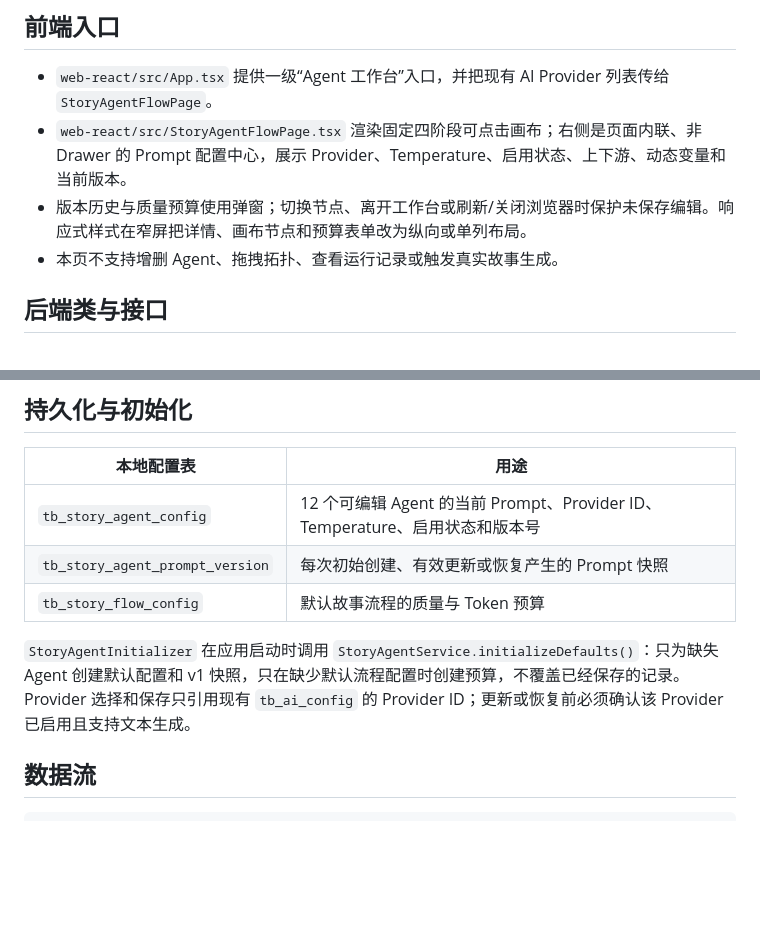
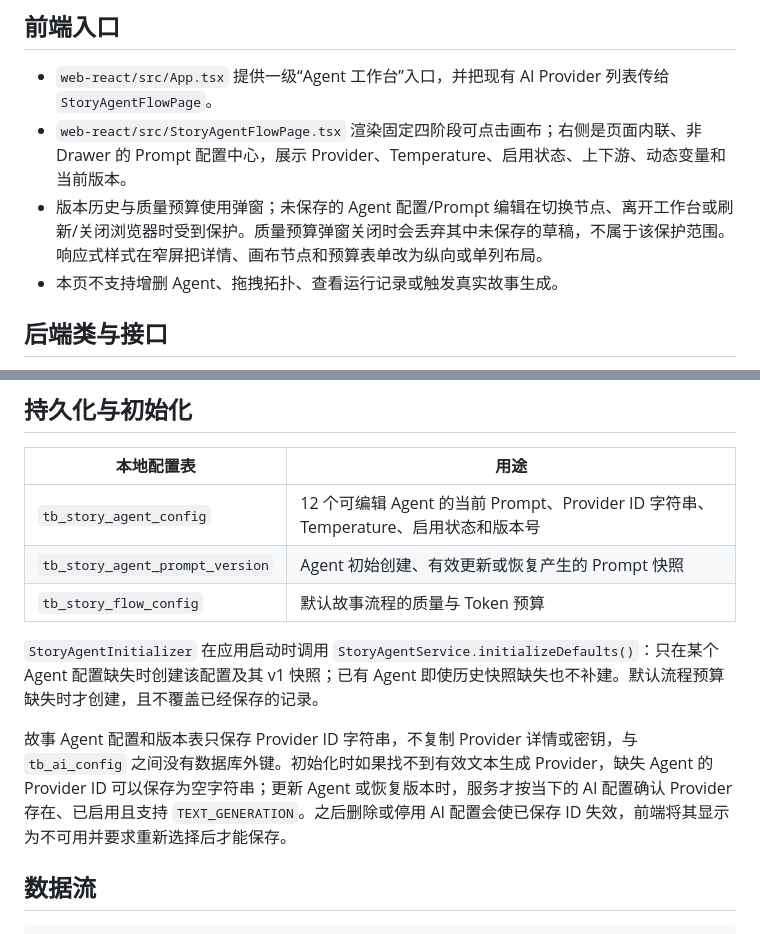
Before and after one commit to ConchiLucas/english_material, a Markdown page: docs/chains/story-agent-flow-config.md, 2 parts joined by grey strips. Rendered like a GitHub page; blank space fills up the shorter version.

Commit message:
docs: clarify story agent configuration boundaries

```diff
--- a/docs/chains/story-agent-flow-config.md
+++ b/docs/chains/story-agent-flow-config.md
@@ -9,7 +9,7 @@ summary: 说明 Agent 工作台、Spring Boot 配置接口和本地三张故事
 
 - `web-react/src/App.tsx` 提供一级“Agent 工作台”入口，并把现有 AI Provider 列表传给 `StoryAgentFlowPage`。
 - `web-react/src/StoryAgentFlowPage.tsx` 渲染固定四阶段可点击画布；右侧是页面内联、非 Drawer 的 Prompt 配置中心，展示 Provider、Temperature、启用状态、上下游、动态变量和当前版本。
-- 版本历史与质量预算使用弹窗；切换节点、离开工作台或刷新/关闭浏览器时保护未保存编辑。响应式样式在窄屏把详情、画布节点和预算表单改为纵向或单列布局。
+- 版本历史与质量预算使用弹窗；未保存的 Agent 配置/Prompt 编辑在切换节点、离开工作台或刷新/关闭浏览器时受到保护。质量预算弹窗关闭时会丢弃其中未保存的草稿，不属于该保护范围。响应式样式在窄屏把详情、画布节点和预算表单改为纵向或单列布局。
 - 本页不支持增删 Agent、拖拽拓扑、查看运行记录或触发真实故事生成。
 
 ## 后端类与接口
@@ -30,11 +30,13 @@ summary: 说明 Agent 工作台、Spring Boot 配置接口和本地三张故事
 
 | 本地配置表 | 用途 |
 | --- | --- |
-| `tb_story_agent_config` | 12 个可编辑 Agent 的当前 Prompt、Provider ID、Temperature、启用状态和版本号 |
-| `tb_story_agent_prompt_version` | 每次初始创建、有效更新或恢复产生的 Prompt 快照 |
+| `tb_story_agent_config` | 12 个可编辑 Agent 的当前 Prompt、Provider ID 字符串、Temperature、启用状态和版本号 |
+| `tb_story_agent_prompt_version` | Agent 初始创建、有效更新或恢复产生的 Prompt 快照 |
 | `tb_story_flow_config` | 默认故事流程的质量与 Token 预算 |
 
-`StoryAgentInitializer` 在应用启动时调用 `StoryAgentService.initializeDefaults()`：只为缺失 Agent 创建默认配置和 v1 快照，只在缺少默认流程配置时创建预算，不覆盖已经保存的记录。Provider 选择和保存只引用现有 `tb_ai_config` 的 Provider ID；更新或恢复前必须确认该 Provider 已启用且支持文本生成。
+`StoryAgentInitializer` 在应用启动时调用 `StoryAgentService.initializeDefaults()`：只在某个 Agent 配置缺失时创建该配置及其 v1 快照；已有 Agent 即使历史快照缺失也不补建。默认流程预算缺失时才创建，且不覆盖已经保存的记录。
+
+故事 Agent 配置和版本表只保存 Provider ID 字符串，不复制 Provider 详情或密钥，与 `tb_ai_config` 之间没有数据库外键。初始化时如果找不到有效文本生成 Provider，缺失 Agent 的 Provider ID 可以保存为空字符串；更新 Agent 或恢复版本时，服务才按当下的 AI 配置确认 Provider 存在、已启用且支持 `TEXT_GENERATION`。之后删除或停用 AI 配置会使已保存 ID 失效，前端将其显示为不可用并要求重新选择后才能保存。
 
 ## 数据流
 
```
Also changed, not shown: 2 other files.
